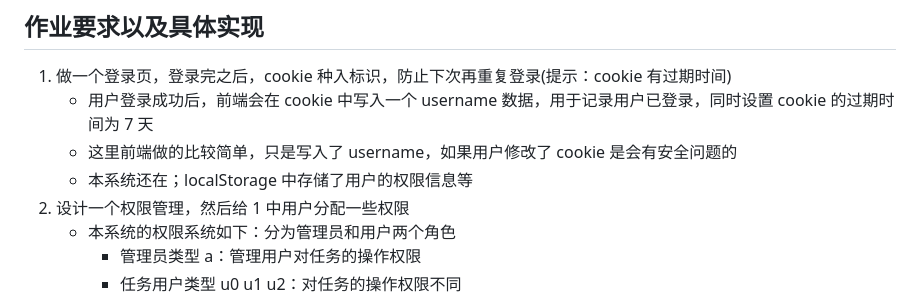
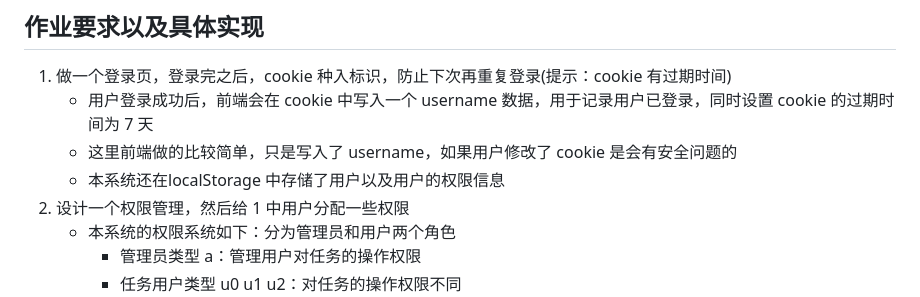
Before and after one commit to MApllle/homeworkXC, a Markdown page: 进阶课5-中后台系统开发/README.md, the part around the change. Drawn GitHub-style.

Commit message:
更新readme

```diff
--- a/进阶课5-中后台系统开发/README.md
+++ b/进阶课5-中后台系统开发/README.md
@@ -7,7 +7,7 @@
 1. 做一个登录页，登录完之后，cookie 种入标识，防止下次再重复登录(提示：cookie 有过期时间)
    - 用户登录成功后，前端会在 cookie 中写入一个 username 数据，用于记录用户已登录，同时设置 cookie 的过期时间为 7 天
    - 这里前端做的比较简单，只是写入了 username，如果用户修改了 cookie 是会有安全问题的
-   - 本系统还在；localStorage 中存储了用户的权限信息等
+   - 本系统还在localStorage 中存储了用户以及用户的权限信息
 2. 设计一个权限管理，然后给 1 中用户分配一些权限
    - 本系统的权限系统如下：分为管理员和用户两个角色
      - 管理员类型 a：管理用户对任务的操作权限
```
